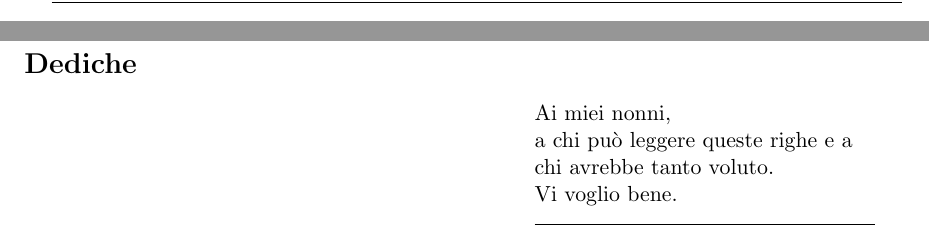
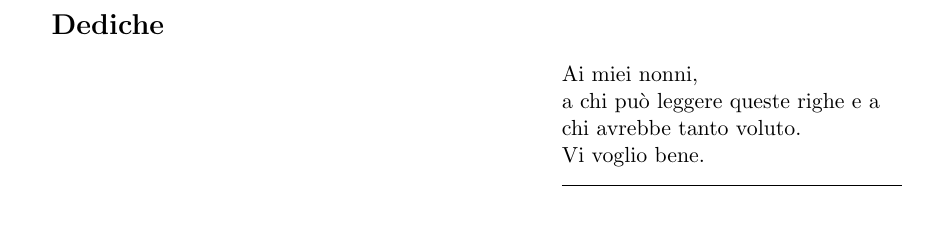
Before and after one commit to TeoSocs/tesi_triennale, a LaTeX thesis (main.tex): two parts of pages 2 and 3 of 68 before the commit and part of page 2 of 61 after it, the two joined at a grey line, cut so that both start at the same text. Compiled offline with pdfLaTeX.

Commit message:
rimosso openright

```diff
--- a/main.tex
+++ b/main.tex
@@ -1,4 +1,4 @@
-\documentclass[12pt,twoside,openright]{report}
+\documentclass[12pt,twoside]{report}
 
 \usepackage[utf8]{inputenc}
 \usepackage[english,italian]{babel}
```
Also changed, not shown: main.pdf.
